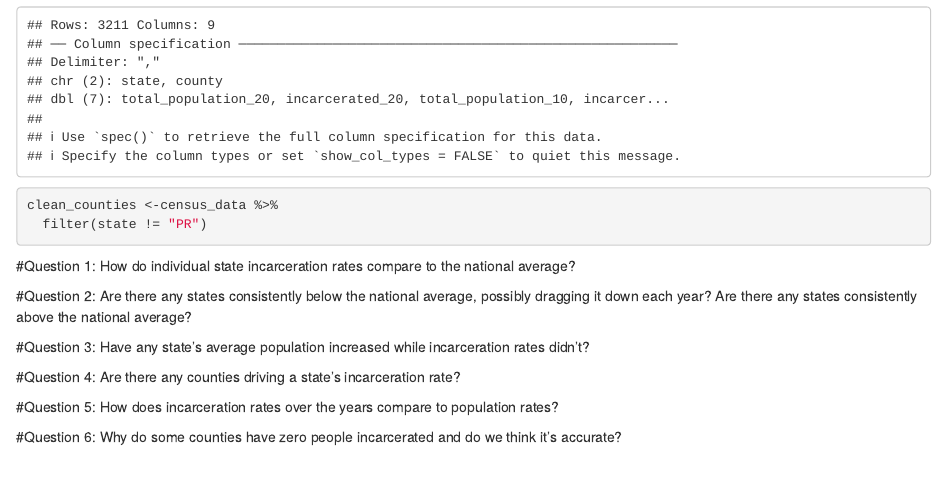
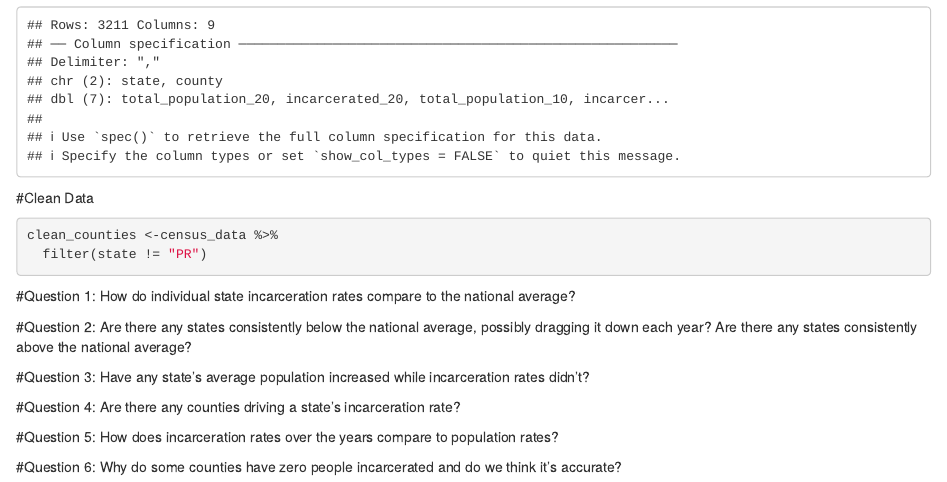
Before and after one commit to mpeek23/data_analysis, an R Markdown document (data_analysis.Rmd): the page in a window 1100 px wide, from 690 px down. Rendered offline with R 4.5, knitr and Pandoc, with nearby package versions; some code elsewhere in the file could not run offline.

Commit message:
Update data_analysis.Rmd

````diff
--- a/data_analysis.Rmd
+++ b/data_analysis.Rmd
@@ -19,6 +19,7 @@ census_api_key("ab0ed8418e6554d3eb77ed342784e3bb0b002a64")#, install=TRUE)
 census_data <- read_csv("census_incarceration.csv")
 ```
 
+#Clean Data
 ```{r}
 clean_counties <-census_data %>%
   filter(state != "PR")
````
